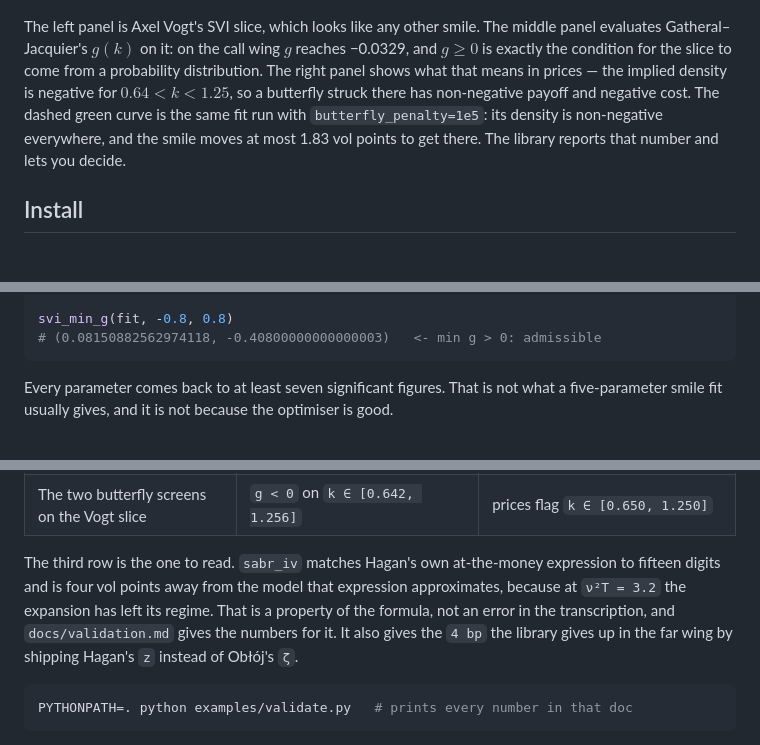
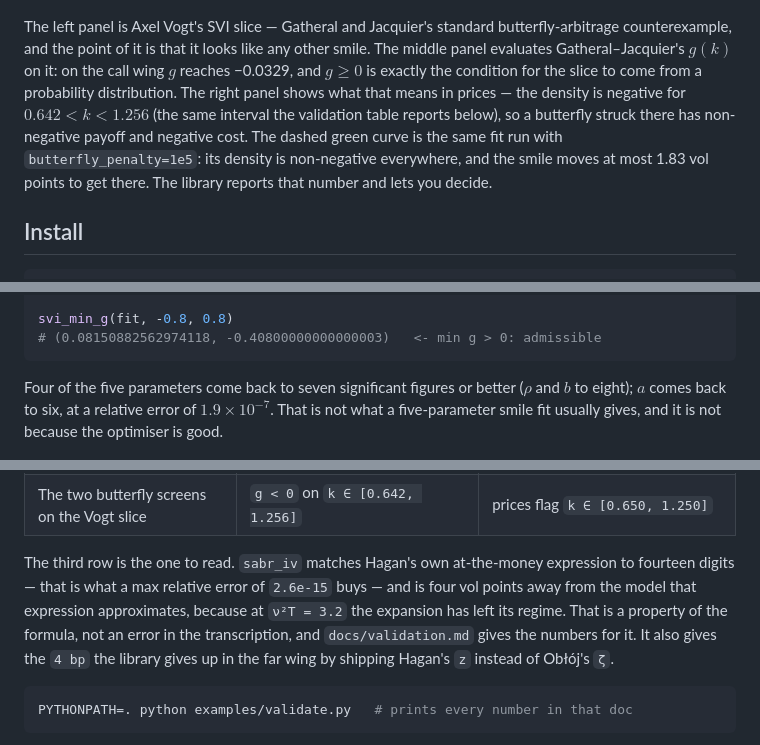
Before and after one commit to superkush06/vol-surface, a Markdown page: README.md, 3 parts joined by grey strips. Drawn GitHub-style; blank space fills up the shorter version.

Commit message:
docs: the sig-fig claim was false for `a`, and the timings did not reproduce
Re-measured every number in the README rather than trusting the last pass.
Four claims did not survive:

- "Every parameter comes back to at least seven significant figures" is
  false for `a`. Measured relative error against the truth params:
  rho 1.1e-09, b 9.2e-09, sigma 6.4e-08, m 8.8e-08, a 1.9e-07. Rounded to
  seven significant figures the fitted a is 0.009999998 against a truth of
  0.01000000, so it recovers to six, not seven. The previous rewrite had
  ADDED the words "at least", turning a borderline claim into a hard floor
  one of five parameters sits below. Now states four-of-five at seven or
  better, rho and b at eight, and a at six with the relative error.

- "validate.py ... takes 12-15 seconds; figures.py takes about 1.5 seconds"
  does not reproduce. Twelve consecutive runs of validate.py here: 11.44,
  11.47, 11.59, 11.97, 12.02, 12.06, 12.30, 12.37, 12.71, 12.86, 13.83,
  16.30 s (median 12.2), on 8 cores at load average 4.3. figures.py over
  six runs: 1.23-1.47 s. Now quotes the observed ranges, says the machine
  was not idle, and says wall-clock is load-sensitive instead of implying
  a guarantee.

- "the implied density is negative for 0.64 < k < 1.25" understates the
  call wing: measured, g and the density are negative on k in
  [0.6425, 1.2567]. The README's own validation table two sections down
  already said [0.642, 1.256]; the hero paragraph now agrees with it.

- "matches Hagan's own at-the-money expression to fifteen digits" is one
  digit generous. Max relative error over 2,000 random parameter sets is
  2.557e-15, i.e. agreement to 14.6 significant figures — guaranteed to
  fourteen, not fifteen. Now says fourteen and cites the error.

Everything else re-measured and unchanged: 82 tests; the Black-Scholes,
fit, svi_min_g and P&L output blocks byte for byte; the single-start fit
(sigma 9.352e-04, rho -0.7821, 33.01% max node error) against the
quasi-explicit 2.0795e-08, a ratio of 1.59e7 so "seven orders of
magnitude" stands at 7.20; -0.392 / +0.107 butterfly costs; per-slice
residuals 10.3-14.4 bp; repaired min g +6.595e-06; the four fast examples
at 0.05-0.17 s. docs/figures.py regenerates all three PNGs byte-identical
to the committed ones.

Also restores the note that Vogt's slice is Gatheral and Jacquier's
standard butterfly counterexample, which the last rewrite dropped.

````diff
--- a/README.md
+++ b/README.md
@@ -16,13 +16,15 @@ pass the forward instead of guessing one.
 
 ![the butterfly condition, diagnosed and repaired](docs/hero.png)
 
-The left panel is Axel Vogt's SVI slice, which looks like any other smile. The
-middle panel evaluates Gatheral–Jacquier's $g(k)$ on it: on the call wing $g$
-reaches −0.0329, and $g \ge 0$ is exactly the condition for the slice to come
-from a probability distribution. The right panel shows what that means in
-prices — the implied density is negative for $0.64 < k < 1.25$, so a butterfly
-struck there has non-negative payoff and negative cost. The dashed green curve
-is the same fit run with `butterfly_penalty=1e5`: its density is non-negative
+The left panel is Axel Vogt's SVI slice — Gatheral and Jacquier's standard
+butterfly-arbitrage counterexample, and the point of it is that it looks like
+any other smile. The middle panel evaluates Gatheral–Jacquier's $g(k)$ on it:
+on the call wing $g$ reaches −0.0329, and $g \ge 0$ is exactly the condition
+for the slice to come from a probability distribution. The right panel shows
+what that means in prices — the density is negative for $0.642 < k < 1.256$
+(the same interval the validation table reports below), so a butterfly struck
+there has non-negative payoff and negative cost. The dashed green curve is the
+same fit run with `butterfly_penalty=1e5`: its density is non-negative
 everywhere, and the smile moves at most 1.83 vol points to get there. The
 library reports that number and lets you decide.
 
@@ -83,9 +85,10 @@ svi_min_g(fit, -0.8, 0.8)
 # (0.08150882562974118, -0.40800000000000003)   <- min g > 0: admissible
 ```
 
-Every parameter comes back to at least seven significant figures. That is not
-what a five-parameter smile fit usually gives, and it is not because the
-optimiser is good.
+Four of the five parameters come back to seven significant figures or better
+($\rho$ and $b$ to eight); $a$ comes back to six, at a relative error of
+$1.9\times10^{-7}$. That is not what a five-parameter smile fit usually gives,
+and it is not because the optimiser is good.
 
 ![single-start versus quasi-explicit calibration](docs/calibration.png)
 
@@ -177,12 +180,12 @@ first. A few of the rows:
 | The two butterfly screens on the Vogt slice | `g < 0` on `k ∈ [0.642, 1.256]` | prices flag `k ∈ [0.650, 1.250]` |
 
 The third row is the one to read. `sabr_iv` matches Hagan's own at-the-money
-expression to fifteen digits and is four vol points away from the model that
-expression approximates, because at `ν²T = 3.2` the expansion has left its
-regime. That is a property of the formula, not an error in the transcription,
-and `docs/validation.md` gives the numbers for it. It also gives the `4 bp`
-the library gives up in the far wing by shipping Hagan's `z` instead of
-Obłój's `ζ`.
+expression to fourteen digits — that is what a max relative error of `2.6e-15`
+buys — and is four vol points away from the model that expression approximates,
+because at `ν²T = 3.2` the expansion has left its regime. That is a property of
+the formula, not an error in the transcription, and `docs/validation.md` gives
+the numbers for it. It also gives the `4 bp` the library gives up in the far
+wing by shipping Hagan's `z` instead of Obłój's `ζ`.
 
 ```bash
 PYTHONPATH=. python examples/validate.py   # prints every number in that doc
````
Also changed, not shown: other parts of README.md (+6 -2 lines).
